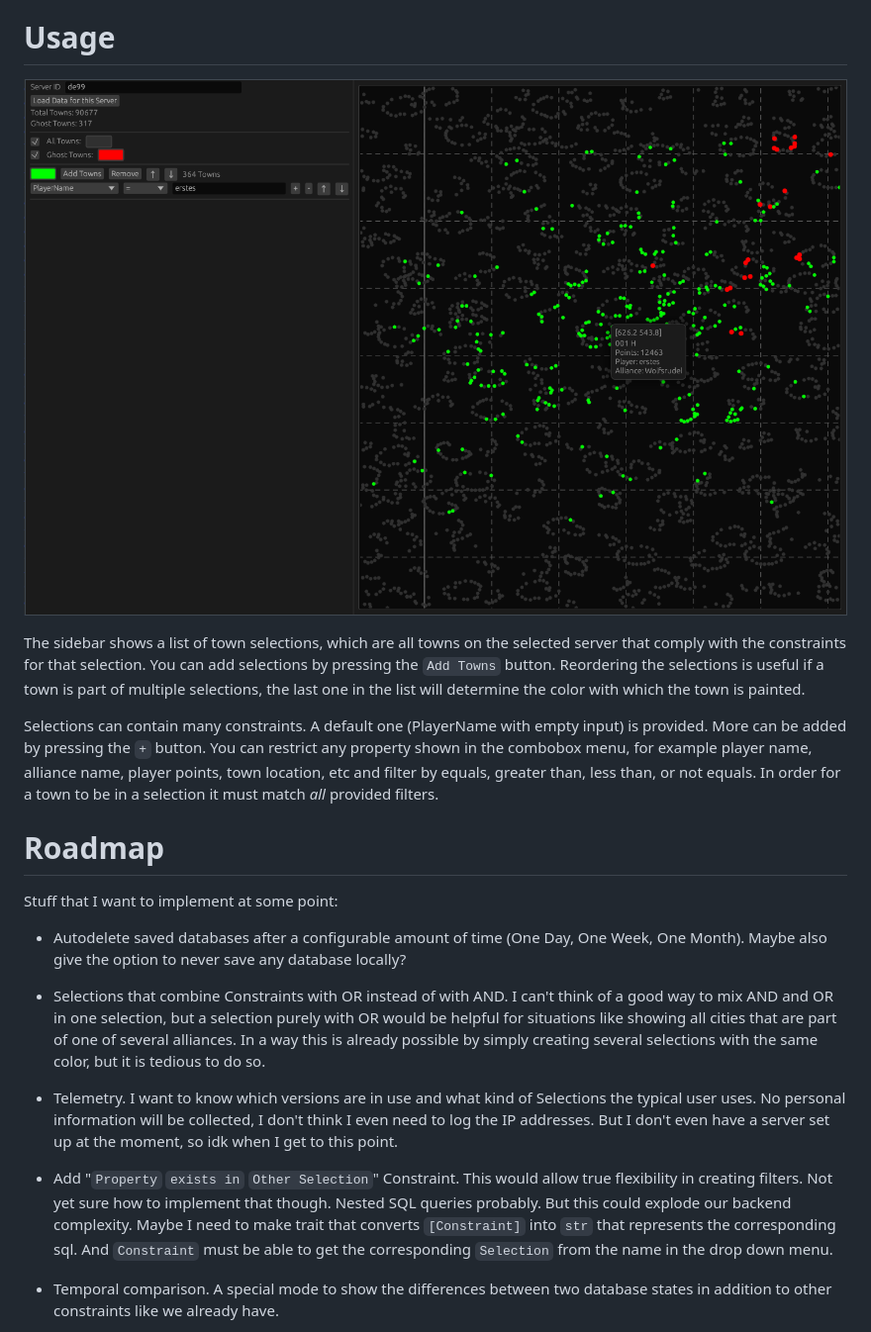
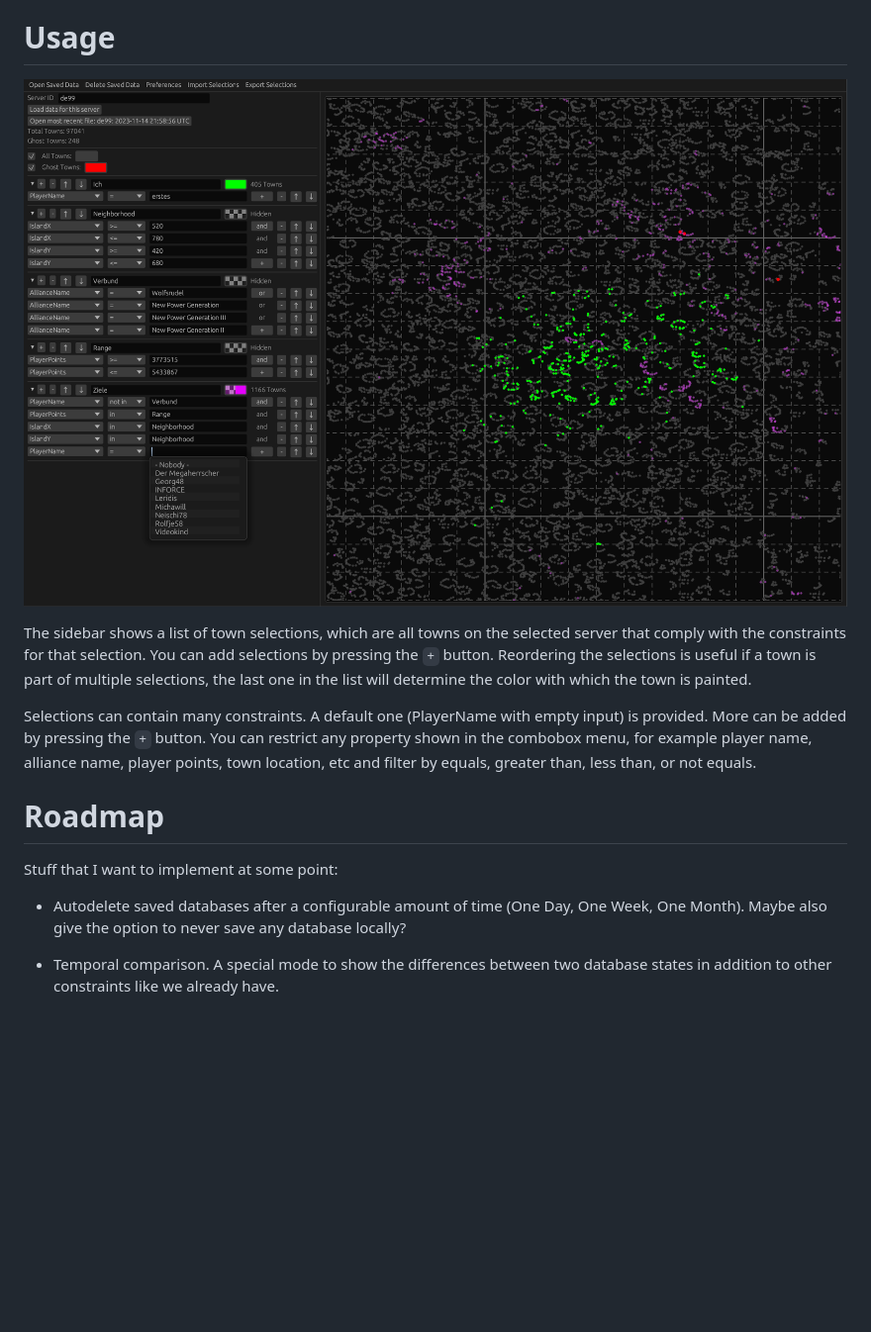
Before and after one commit to Turun/GrepolisMap, a Markdown page: README.md, the part around the change. Shown: that part at 99% size. GitHub-like rendering; pictures changed too: showcase.png; blank space fills up the shorter version.

Commit message:
Update README
didn't do that in a while. Also add a much better showcase screenshot
that displays more of the features we now have.

```diff
--- a/README.md
+++ b/README.md
@@ -22,9 +22,9 @@ Go to the [releases page](https://github.com/Turun/GrepolisMap/releases) and dow
 
 ![Exmaple Image](./showcase.png)
 
-The sidebar shows a list of town selections, which are all towns on the selected server that comply with the constraints for that selection. You can add selections by pressing the `Add Towns` button. Reordering the selections is useful if a town is part of multiple selections, the last one in the list will determine the color with which the town is painted.
+The sidebar shows a list of town selections, which are all towns on the selected server that comply with the constraints for that selection. You can add selections by pressing the `+` button. Reordering the selections is useful if a town is part of multiple selections, the last one in the list will determine the color with which the town is painted.
 
-Selections can contain many constraints. A default one (PlayerName with empty input) is provided. More can be added by pressing the `+` button. You can restrict any property shown in the combobox menu, for example player name, alliance name, player points, town location, etc and filter by equals, greater than, less than, or not equals. In order for a town to be in a selection it must match _all_ provided filters.
+Selections can contain many constraints. A default one (PlayerName with empty input) is provided. More can be added by pressing the `+` button. You can restrict any property shown in the combobox menu, for example player name, alliance name, player points, town location, etc and filter by equals, greater than, less than, or not equals.
 
 # Roadmap
 
@@ -32,12 +32,6 @@ Stuff that I want to implement at some point:
 
 - Autodelete saved databases after a configurable amount of time (One Day, One Week, One Month). Maybe also give the option to never save any database locally?
 
-- Selections that combine Constraints with OR instead of with AND. I can't think of a good way to mix AND and OR in one selection, but a selection purely with OR would be helpful for situations like showing all cities that are part of one of several alliances. In a way this is already possible by simply creating several selections with the same color, but it is tedious to do so.
-
-- Telemetry. I want to know which versions are in use and what kind of Selections the typical user uses. No personal information will be collected, I don't think I even need to log the IP addresses. But I don't even have a server set up at the moment, so idk when I get to this point.
-
-- Add "`Property` `exists in` `Other Selection`" Constraint. This would allow true flexibility in creating filters. Not yet sure how to implement that though. Nested SQL queries probably. But this could explode our backend complexity. Maybe I need to make trait that converts `[Constraint]` into `str` that represents the corresponding sql. And `Constraint` must be able to get the corresponding `Selection` from the name in the drop down menu.
-
 - Temporal comparison. A special mode to show the differences between two database states in addition to other constraints like we already have.
 
 - Export of the map in a better format for sharing. Can do this using App::post_rendering and Frame::Screenshot. Maybe.
```
